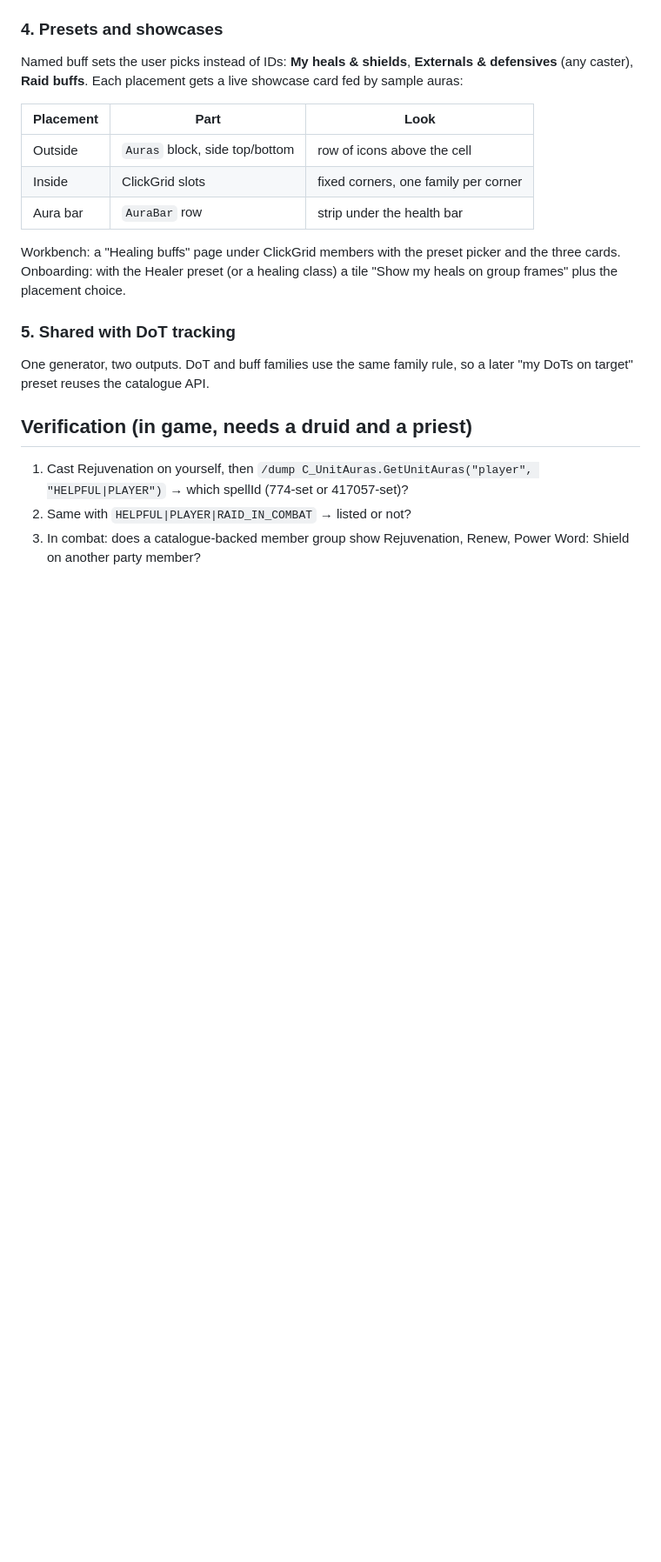
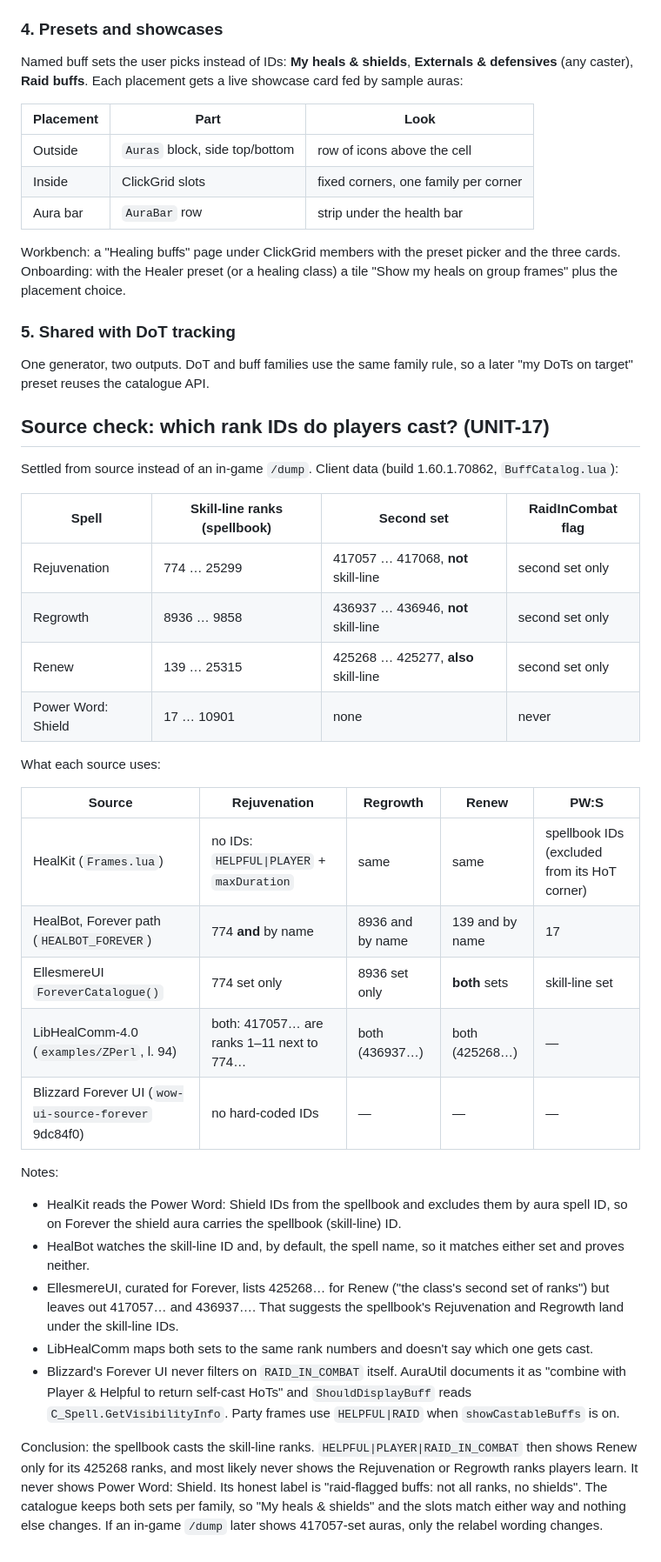
Before and after one commit to voshond/unit-frames, a Markdown page: todos/10-design-healer-buffs.md, the part around one of its changes. Shown at 87% size. Drawn GitHub-style; blank space fills up the shorter version.

Commit message:
UNIT-13 Settle rank IDs from source in design doc
Replaces the in-game verification with a source check of HealKit, HealBot, EllesmereUI, LibHealComm and the Forever UI.

```diff
--- a/todos/10-design-healer-buffs.md
+++ b/todos/10-design-healer-buffs.md
@@ -155,11 +155,49 @@ class) a tile "Show my heals on group frames" plus the placement choice.
 One generator, two outputs. DoT and buff families use the same family rule,
 so a later "my DoTs on target" preset reuses the catalogue API.
 
-## Verification (in game, needs a druid and a priest)
+## Source check: which rank IDs do players cast? (UNIT-17)
 
-1. Cast Rejuvenation on yourself, then
-   `/dump C_UnitAuras.GetUnitAuras("player", "HELPFUL|PLAYER")` → which spellId
-   (774-set or 417057-set)?
-2. Same with `HELPFUL|PLAYER|RAID_IN_COMBAT` → listed or not?
-3. In combat: does a catalogue-backed member group show Rejuvenation, Renew,
-   Power Word: Shield on another party member?
+Settled from source instead of an in-game `/dump`. Client data (build
+1.60.1.70862, `BuffCatalog.lua`):
+
+| Spell | Skill-line ranks (spellbook) | Second set | RaidInCombat flag |
+|---|---|---|---|
+| Rejuvenation | 774 … 25299 | 417057 … 417068, **not** skill-line | second set only |
+| Regrowth | 8936 … 9858 | 436937 … 436946, **not** skill-line | second set only |
+| Renew | 139 … 25315 | 425268 … 425277, **also** skill-line | second set only |
+| Power Word: Shield | 17 … 10901 | none | never |
+
+What each source uses:
+
+| Source | Rejuvenation | Regrowth | Renew | PW:S |
+|---|---|---|---|---|
+| HealKit (`Frames.lua`) | no IDs: `HELPFUL\|PLAYER` + `maxDuration` | same | same | spellbook IDs (excluded from its HoT corner) |
+| HealBot, Forever path (`HEALBOT_FOREVER`) | 774 **and** by name | 8936 and by name | 139 and by name | 17 |
+| EllesmereUI `ForeverCatalogue()` | 774 set only | 8936 set only | **both** sets | skill-line set |
+| LibHealComm-4.0 (`examples/ZPerl`, l. 94) | both: 417057… are ranks 1–11 next to 774… | both (436937…) | both (425268…) | — |
+| Blizzard Forever UI (`wow-ui-source-forever` 9dc84f0) | no hard-coded IDs | — | — | — |
+
+Notes:
+
+- HealKit reads the Power Word: Shield IDs from the spellbook and excludes
+  them by aura spell ID, so on Forever the shield aura carries the spellbook
+  (skill-line) ID.
+- HealBot watches the skill-line ID and, by default, the spell name, so it
+  matches either set and proves neither.
+- EllesmereUI, curated for Forever, lists 425268… for Renew ("the class's
+  second set of ranks") but leaves out 417057… and 436937…. That suggests the
+  spellbook's Rejuvenation and Regrowth land under the skill-line IDs.
+- LibHealComm maps both sets to the same rank numbers and doesn't say which
+  one gets cast.
+- Blizzard's Forever UI never filters on `RAID_IN_COMBAT` itself. AuraUtil
+  documents it as "combine with Player & Helpful to return self-cast HoTs" and
+  `ShouldDisplayBuff` reads `C_Spell.GetVisibilityInfo`. Party frames use
+  `HELPFUL|RAID` when `showCastableBuffs` is on.
+
+Conclusion: the spellbook casts the skill-line ranks. `HELPFUL|PLAYER|RAID_IN_COMBAT`
+then shows Renew only for its 425268 ranks, and most likely never shows the
+Rejuvenation or Regrowth ranks players learn. It never shows Power Word: Shield.
+Its honest label is "raid-flagged buffs: not all ranks, no shields". The
+catalogue keeps both sets per family, so "My heals & shields" and the slots
+match either way and nothing else changes. If an in-game `/dump` later shows
+417057-set auras, only the relabel wording changes.
```
Also changed, not shown: other parts of todos/10-design-healer-buffs.md (+1 -1 lines).
